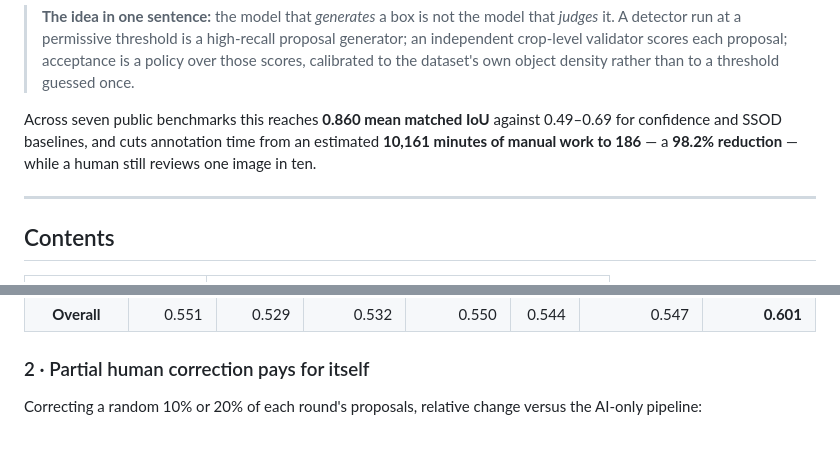
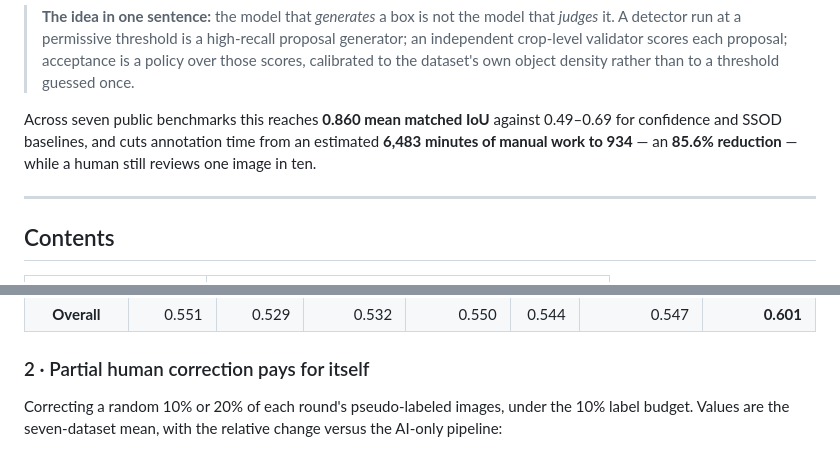
Before and after one commit to ISW-LAB/Pseudo-Guard-Studio, a Markdown page: README.md, 2 parts joined by grey strips. GitHub-like rendering.

```diff
--- a/README.md
+++ b/README.md
@@ -27,8 +27,8 @@ corrections feed the next round.
 > scores, calibrated to the dataset's own object density rather than to a threshold guessed once.
 
 Across seven public benchmarks this reaches **0.860 mean matched IoU** against 0.49–0.69 for
-confidence and SSOD baselines, and cuts annotation time from an estimated **10,161 minutes of
-manual work to 186** — a **98.2% reduction** — while a human still reviews one image in ten.
+confidence and SSOD baselines, and cuts annotation time from an estimated **6,483 minutes of
+manual work to 934** — an **85.6% reduction** — while a human still reviews one image in ten.
 
 ---
 
@@ -268,8 +268,8 @@ evaluated on a held-out 20% test split:
 
 ### 2 · Partial human correction pays for itself
 
-Correcting a random 10% or 20% of each round's proposals, relative change versus the AI-only
-pipeline:
+Correcting a random 10% or 20% of each round's pseudo-labeled images, under the 10% label
+budget. Values are the seven-dataset mean, with the relative change versus the AI-only pipeline:
 
 <p align="center"><img src="docs/figures/results-correction-heatmap.png" alt="Relative gain from partial human correction, per dataset" width="88%"></p>
 
```
Also changed, not shown: other parts of README.md (+28 -13 lines).
